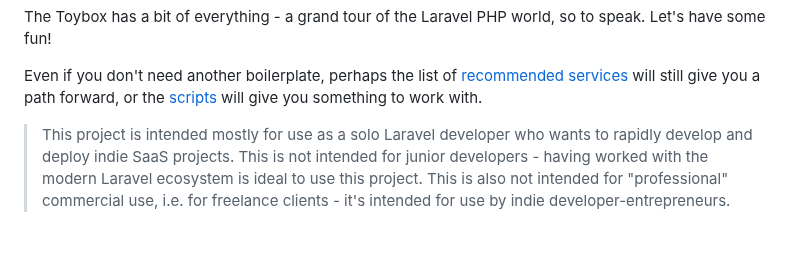
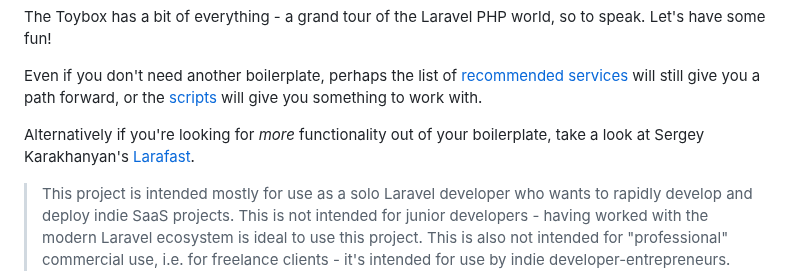
Before and after one commit to nikspyratos/toybox, a Markdown page: README.md, the part around the change. GitHub-like rendering; blank space fills up the shorter version.

Commit message:
Feat: Link to Larafast

```diff
--- a/README.md
+++ b/README.md
@@ -22,6 +22,8 @@ My [TALL stack](https://tallstack.dev/) boilerplate for Laravel SaaS builders.
 The Toybox has a bit of everything - a grand tour of the Laravel PHP world, so to speak. Let's have some fun!
 
 Even if you don't need another boilerplate, perhaps the list of [recommended services](#next-steps---diy) will still give you a path forward, or the [scripts](bin) will give you something to work with.
+
+Alternatively if you're looking for _more_ functionality out of your boilerplate, take a look at Sergey Karakhanyan's [Larafast](https://larafast.com/).
 
 > This project is intended mostly for use as a solo Laravel developer who wants to rapidly develop and deploy indie SaaS projects. This is not intended for junior developers - having worked with the modern Laravel ecosystem is ideal to use this project. This is also not intended for "professional" commercial use, i.e. for freelance clients - it's intended for use by indie developer-entrepreneurs.
 
```
